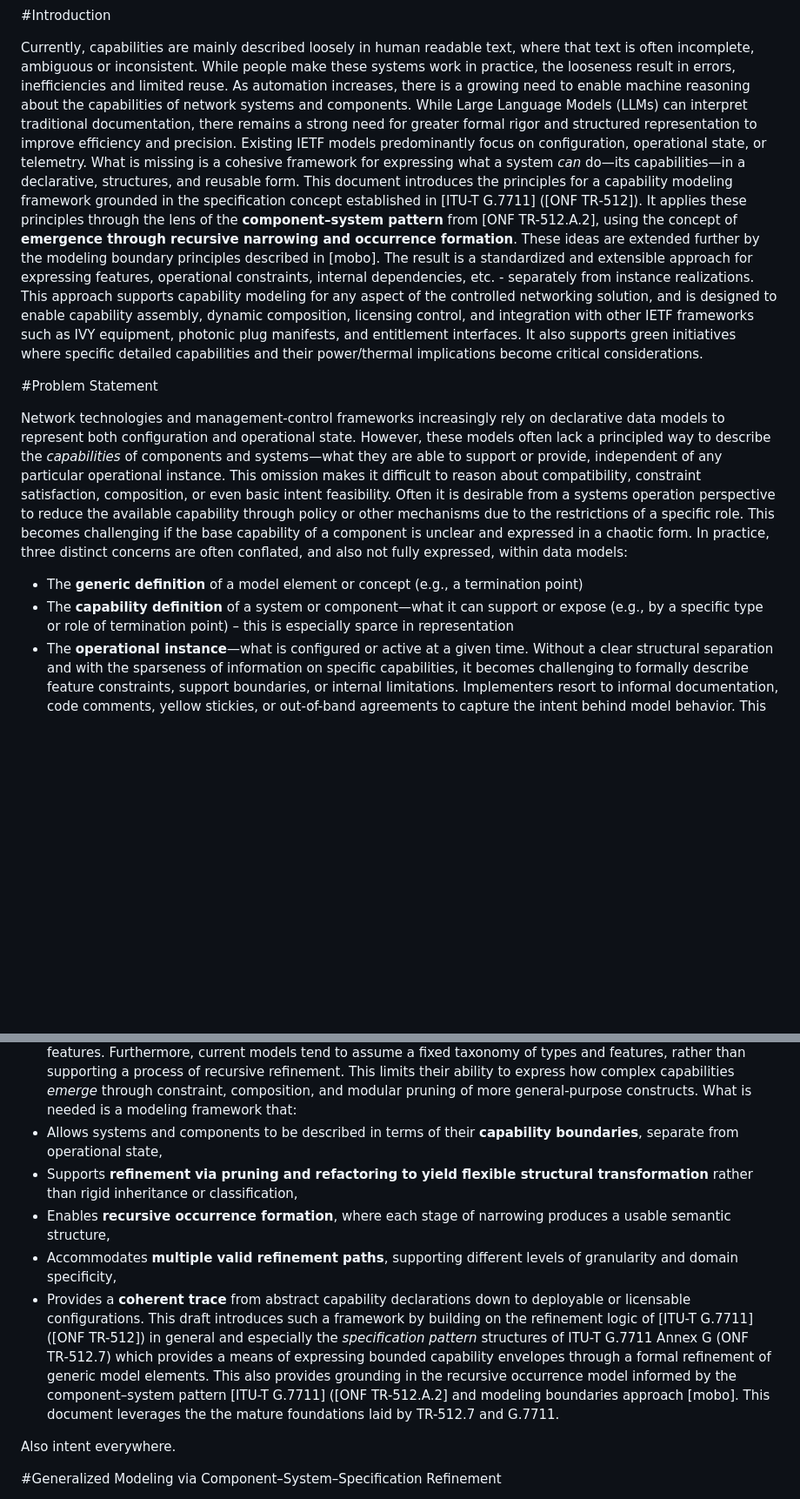
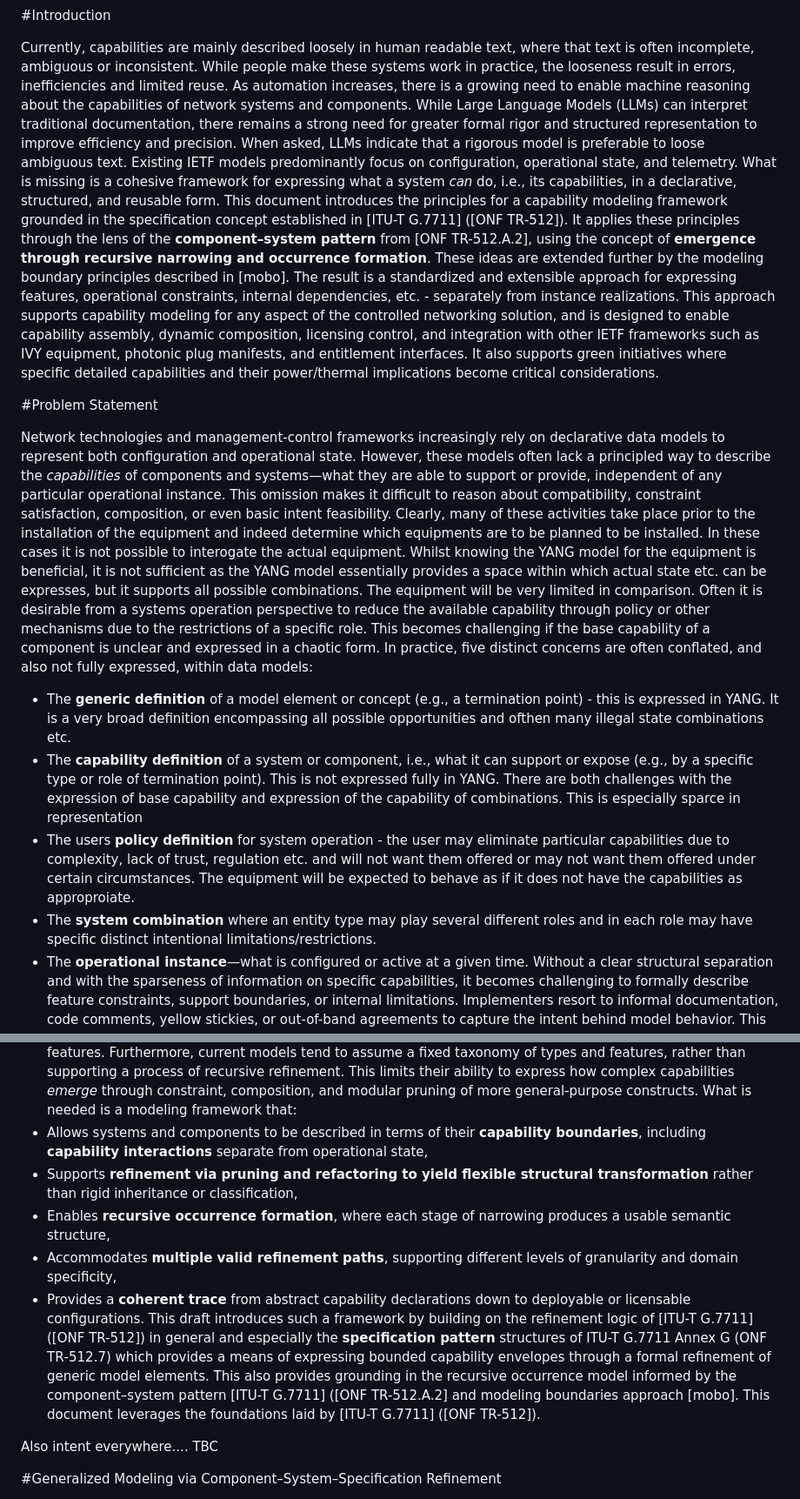
Before and after one commit to marisolpalmero/draft-ietf-davis-generalized-capability-principles, a Markdown page: draft-davis-ivy-generalized-capability-principles-latest.md, 2 parts joined by grey strips. Shown at 87% size. Drawn GitHub-style; blank space fills up the shorter version.

Commit message:
Some updates to the introduction and problem statement

```diff
--- a/draft-davis-ivy-generalized-capability-principles-latest.md
+++ b/draft-davis-ivy-generalized-capability-principles-latest.md
@@ -146,19 +146,22 @@ The following terms abbreviations are used in this document:
 #Introduction
 
 Currently, capabilities are mainly described loosely in human readable text, where that text is often incomplete, ambiguous or inconsistent. While people make these systems work in practice, the looseness result in errors, inefficiencies and limited reuse.
-As automation increases, there is a growing need to enable machine reasoning about the capabilities of network systems and components. While Large Language Models (LLMs) can interpret traditional documentation, there remains a strong need for greater formal rigor and structured representation to improve efficiency and precision.
-Existing IETF models predominantly focus on configuration, operational state, or telemetry. What is missing is a cohesive framework for expressing what a system *can* do—its capabilities—in a declarative, structures, and reusable form.
+As automation increases, there is a growing need to enable machine reasoning about the capabilities of network systems and components. While Large Language Models (LLMs) can interpret traditional documentation, there remains a strong need for greater formal rigor and structured representation to improve efficiency and precision. When asked, LLMs indicate that a rigorous model is preferable to loose ambiguous text.
+Existing IETF models predominantly focus on configuration, operational state, and telemetry. What is missing is a cohesive framework for expressing what a system *can* do, i.e., its capabilities, in a declarative, structured, and reusable form.
 This document introduces the principles for a capability modeling framework grounded in the specification concept established in [ITU-T G.7711] ([ONF TR‑512]). It applies these principles through the lens of the **component–system pattern** from [ONF TR-512.A.2], using the concept of **emergence through recursive narrowing and occurrence formation**. These ideas are extended further by the modeling boundary principles described in [mobo].
 The result is a standardized and extensible approach for expressing features, operational constraints, internal dependencies, etc. - separately from instance realizations.
 This approach supports capability modeling for any aspect of the controlled networking solution, and is designed to enable capability assembly, dynamic composition, licensing control, and integration with other IETF frameworks such as IVY equipment, photonic plug manifests, and entitlement interfaces. It also supports green initiatives where specific detailed capabilities and their power/thermal implications become critical considerations.
 
 #Problem Statement
 
-Network technologies and management-control frameworks increasingly rely on declarative data models to represent both configuration and operational state. However, these models often lack a principled way to describe the *capabilities* of components and systems—what they are able to support or provide, independent of any particular operational instance. This omission makes it difficult to reason about compatibility, constraint satisfaction, composition, or even basic intent feasibility.
+Network technologies and management-control frameworks increasingly rely on declarative data models to represent both configuration and operational state. However, these models often lack a principled way to describe the *capabilities* of components and systems—what they are able to support or provide, independent of any particular operational instance. This omission makes it difficult to reason about compatibility, constraint satisfaction, composition, or even basic intent feasibility. Clearly, many of these activities take place prior to the installation of the equipment and indeed determine which equipments are to be planned to be installed. In these cases it is not possible to interogate the actual equipment.
+Whilst knowing the YANG model for the equipment is beneficial, it is not sufficient as the YANG model essentially provides a space within which actual state etc. can be expresses, but it supports all possible combinations. The equipment will be very limited in comparison.
 Often it is desirable from a systems operation perspective to reduce the available capability through policy or other mechanisms due to the restrictions of a specific role. This becomes challenging if the base capability of a component is unclear and expressed in a chaotic form.
-In practice, three distinct concerns are often conflated, and also not fully expressed, within data models:
-- The **generic definition** of a model element or concept (e.g., a termination point)
-- The **capability definition** of a system or component—what it can support or expose (e.g., by a specific type or role of termination point) – this is especially sparce in representation
+In practice, five distinct concerns are often conflated, and also not fully expressed, within data models:
+- The **generic definition** of a model element or concept (e.g., a termination point) - this is expressed in YANG. It is a very broad definition encompassing all possible opportunities and ofthen many illegal state combinations etc.
+- The **capability definition** of a system or component, i.e., what it can support or expose (e.g., by a specific type or role of termination point). This is not expressed fully in YANG. There are both challenges with the expression of base capability and expression of the capability of combinations. This is especially sparce in representation
+- The users **policy definition** for system operation - the user may eliminate particular capabilities due to complexity, lack of trust, regulation etc. and will not want them offered or may not want them offered under certain circumstances. The equipment will be expected to behave as if it does not have the capabilities as approproiate.
+- The **system combination** where an entity type may play several different roles and in each role may have specific distinct intentional limitations/restrictions.
 - The **operational instance**—what is configured or active at a given time.
 Without a clear structural separation and with the sparseness of information on specific capabilities, it becomes challenging to formally describe feature constraints, support boundaries, or internal limitations. Implementers resort to informal documentation, code comments, yellow stickies, or out-of-band agreements to capture the intent behind model behavior. This reduces interoperability, increases integration effort, and undermines automation as a result of
 - **Ambiguity** between what a model element *is* versus what a system *can support*.
@@ -167,14 +170,14 @@ Without a clear structural separation and with the sparseness of information on
 - **Incompatibility** between modular subsystems or plug-ins that must declare and verify their supported features.
 Furthermore, current models tend to assume a fixed taxonomy of types and features, rather than supporting a process of recursive refinement. This limits their ability to express how complex capabilities *emerge* through constraint, composition, and modular pruning of more general-purpose constructs.
 What is needed is a modeling framework that:
-- Allows systems and components to be described in terms of their **capability boundaries**, separate from operational state,
+- Allows systems and components to be described in terms of their **capability boundaries**, including **capability interactions** separate from operational state,
 - Supports **refinement via pruning and refactoring to yield flexible structural transformation** rather than rigid inheritance or classification,
 - Enables **recursive occurrence formation**, where each stage of narrowing produces a usable semantic structure,
 - Accommodates **multiple valid refinement paths**, supporting different levels of granularity and domain specificity,
 - Provides a **coherent trace** from abstract capability declarations down to deployable or licensable configurations.
-This draft introduces such a framework by building on the refinement logic of [ITU-T G.7711]  ([ONF TR-512]) in general and especially the *specification pattern* structures of ITU-T G.7711 Annex G (ONF TR‑512.7) which provides a means of expressing bounded capability envelopes through a formal refinement of generic model elements. This also provides grounding in the recursive occurrence model informed by the component–system pattern [ITU-T G.7711]  ([ONF TR-512.A.2] and modeling boundaries approach [mobo]. This document leverages the the mature foundations laid by TR-512.7 and G.7711.
+This draft introduces such a framework by building on the refinement logic of [ITU-T G.7711]  ([ONF TR-512]) in general and especially the **specification pattern** structures of ITU-T G.7711 Annex G (ONF TR‑512.7) which provides a means of expressing bounded capability envelopes through a formal refinement of generic model elements. This also provides grounding in the recursive occurrence model informed by the component–system pattern [ITU-T G.7711]  ([ONF TR-512.A.2] and modeling boundaries approach [mobo]. This document leverages the foundations laid by [ITU-T G.7711]  ([ONF TR-512]).
 
-Also intent everywhere.
+Also intent everywhere.... TBC
 
 #Generalized Modeling via Component–System–Specification Refinement
 
```
Also changed, not shown: other parts of draft-davis-ivy-generalized-capability-principles-latest.md (+1 -1 lines).
